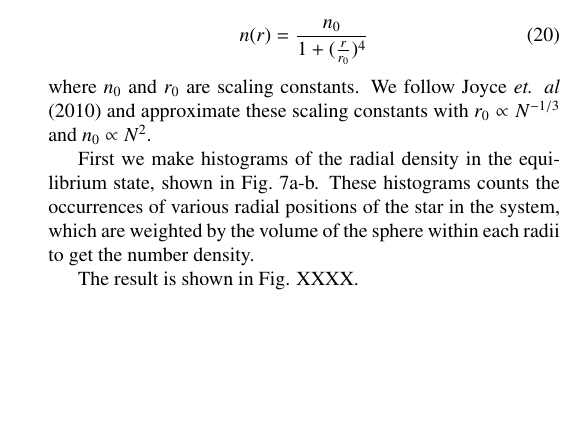
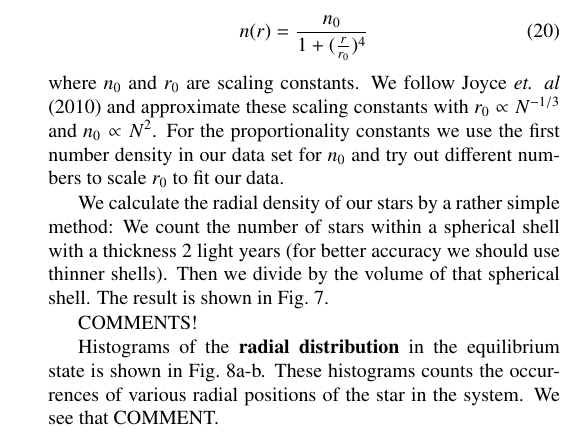
Before and after one commit to mariahammerstrom/Project5, a LaTeX paper (Report/FYS4150-Report-Project5.tex): part of one column of page 9 of 11 before the commit and part of one column of page 9 of 12 after it, cut so that both start at the same text, the shorter picture padded with empty space. Compiled offline with pdfLaTeX.

Commit message:
Added text to report.

```diff
--- a/Report/FYS4150-Report-Project5.tex
+++ b/Report/FYS4150-Report-Project5.tex
@@ -500,13 +500,16 @@ Finally we wish to study the \textbf{radial density} of the particles in the equ
 \begin{equation}\label{eq:simple_fit}
 	n(r) = \frac{n_0}{1 + (\frac{r}{r_0})^4}
 \end{equation}
-where $n_0$ and $r_0$ are scaling constants. We follow Joyce \textit{et. al} (2010) and approximate these scaling constants with $r_0 \propto N^{-1/3}$ and $n_0 \propto N^2$.
+where $n_0$ and $r_0$ are scaling constants. We follow Joyce \textit{et. al} (2010) and approximate these scaling constants with $r_0 \propto N^{-1/3}$ and $n_0 \propto N^2$. For the proportionality constants we use the first number density in our data set for $n_0$ and try out different numbers to scale $r_0$ to fit our data.
 
-First we make histograms of the radial density in the equilibrium state, shown in Fig.~\ref{fig:Nbody_histogram}a-b. These histograms counts the occurrences of various radial positions of the star in the system, which are weighted by the volume of the sphere within each radii to get the number density.
-
-The result is shown in Fig. XXXX.
+We calculate the radial density of our stars by a rather simple method: We count the number of stars within a spherical shell with a thickness 2 light years (for better accuracy we should use thinner shells). Then we divide by the volume of that spherical shell. The result is shown in Fig.~\ref{fig:Nbody_radial_dist}.
 
 COMMENTS!
 
 \begin{figure*}
 \begin{center}
+  	\includegraphics[width=90mm]{Images/radial_distribution_temp.png}
+\caption{Radial density of particles, fitted with Eq. (\ref{eq:simple_fit}).}\label{fig:Nbody_radial_dist}
+\end{center}
+\end{figure*}
+Histograms of the \textbf{radial distribution} in the equilibrium state is shown in Fig.~\ref{fig:Nbody_histogram}a-b. These histograms counts the occurrences of various radial positions of the star in the system. We see that COMMENT.
```
Also changed, not shown: Report/FYS4150-Report-Project5.pdf, Report/FYS4150-Report-Project5.tex (13 more changed lines), 3 other files.
